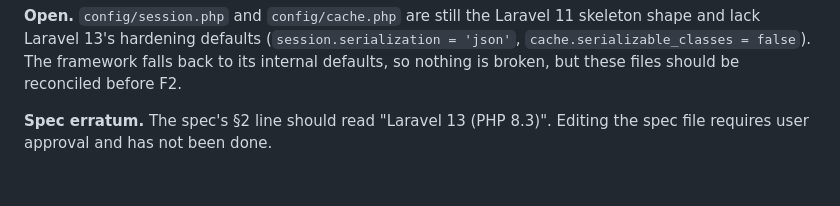
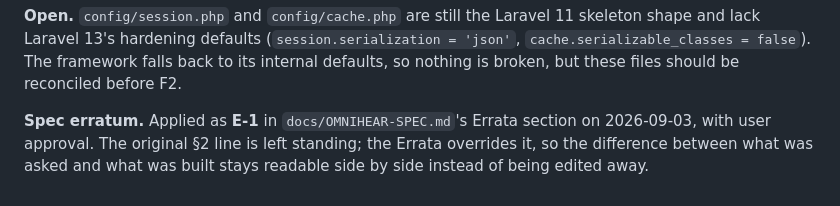
Before and after one commit to ayberkaarda/OmniHear, a Markdown page: docs/adr/0003-laravel-major-version.md, the part around the change. Drawn GitHub-style.

```diff
--- a/docs/adr/0003-laravel-major-version.md
+++ b/docs/adr/0003-laravel-major-version.md
@@ -65,5 +65,7 @@ shape and lack Laravel 13's hardening defaults (`session.serialization = 'json'`
 `cache.serializable_classes = false`). The framework falls back to its internal defaults,
 so nothing is broken, but these files should be reconciled before F2.
 
-**Spec erratum.** The spec's §2 line should read "Laravel 13 (PHP 8.3)". Editing the spec
-file requires user approval and has not been done.
+**Spec erratum.** Applied as **E-1** in `docs/OMNIHEAR-SPEC.md`'s Errata section on
+2026-09-03, with user approval. The original §2 line is left standing; the Errata
+overrides it, so the difference between what was asked and what was built stays
+readable side by side instead of being edited away.
```
Also changed, not shown: docs/OMNIHEAR-SPEC.md (+66 -0 lines).
